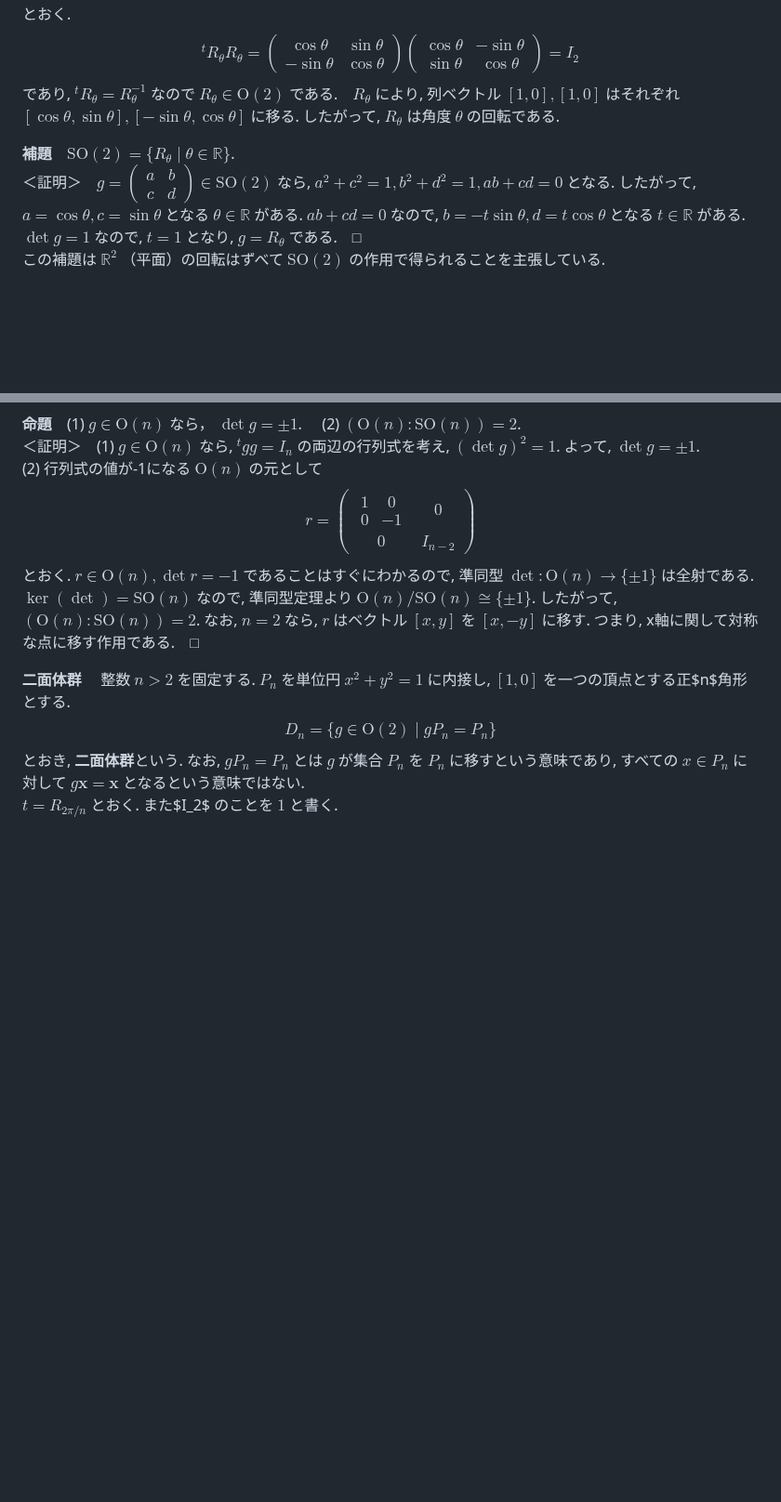
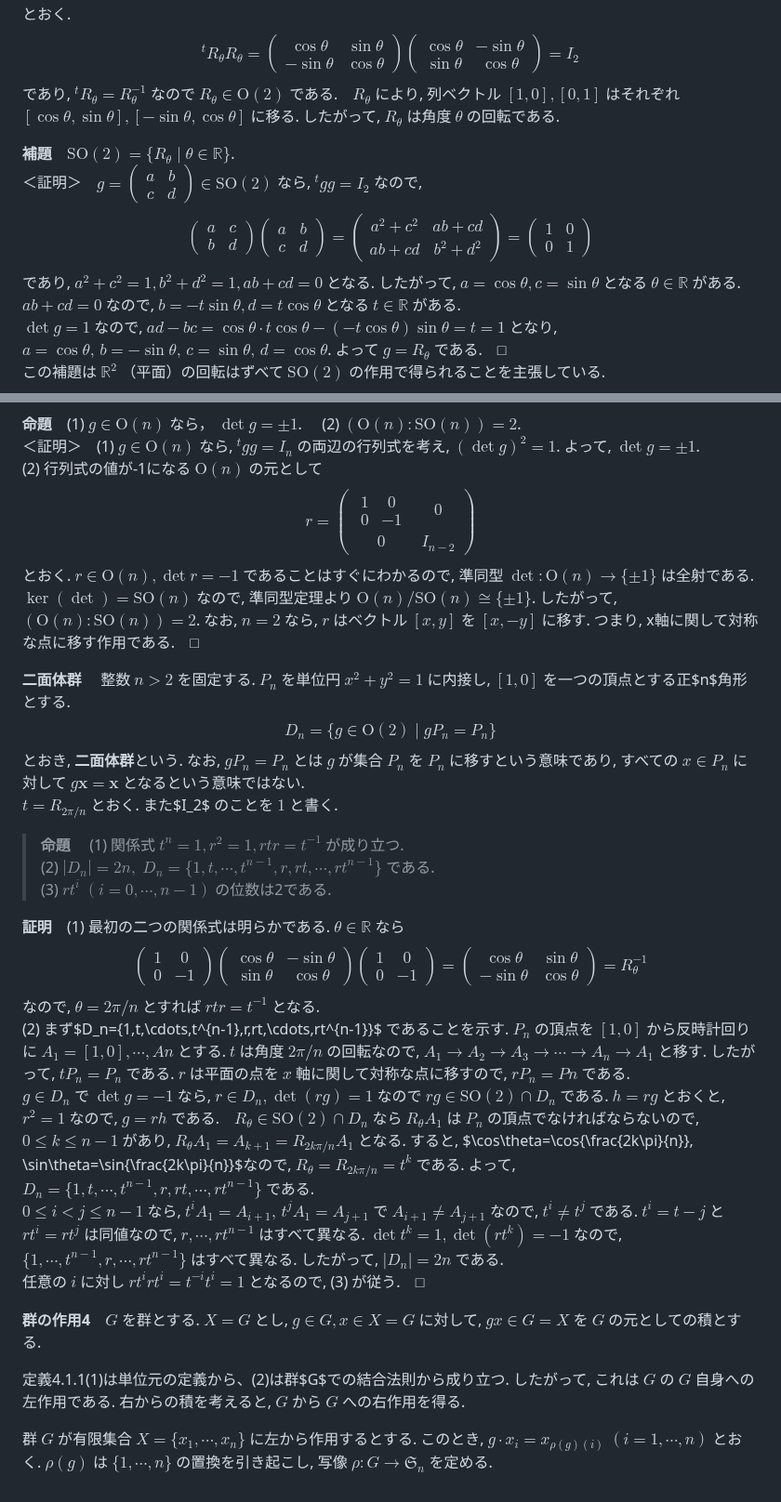
Before and after one commit to friedgristle/tech-memo, a Markdown page: Group_action.md, 2 parts joined by grey strips. Shown at 93% size. GitHub-like rendering; blank space fills up the shorter version.

Commit message:
群の作用3の行間を補足 二面体群についての記載を追加 群の作用4まで追記

```diff
--- a/Group_action.md
+++ b/Group_action.md
@@ -30,11 +30,16 @@ $$ R_\theta= \begin{pmatrix}\cos{\theta}& -\sin{\theta}\\ \sin{\theta} & \cos{\t
 $${}^tR_\theta R_\theta
 =\begin{pmatrix}\cos\theta & \sin\theta\\-\sin\theta & \cos\theta\end{pmatrix}
 \begin{pmatrix}\cos{\theta}& -\sin{\theta}\\ \sin{\theta} & \cos{\theta}\end{pmatrix}=I_2$$
-であり, ${}^tR_\theta=R_\theta^{-1}$ なので $R_\theta\in \mathrm{O}(2)$ である.　$R_\theta$ により, 列ベクトル $[1,0],[1,0]$ はそれぞれ $[\cos{\theta},\sin{\theta}], [-\sin{\theta}, \cos{\theta}]$ に移る. したがって, $R_\theta$ は角度 $\theta$ の回転である.
+であり, ${}^tR_\theta=R_\theta^{-1}$ なので $R_\theta\in \mathrm{O}(2)$ である.　$R_\theta$ により, 列ベクトル $[1,0],[0,1]$ はそれぞれ $[\cos{\theta},\sin{\theta}], [-\sin{\theta}, \cos{\theta}]$ に移る. したがって, $R_\theta$ は角度 $\theta$ の回転である.
 
 **補題**　$\mathrm{SO}(2)=\{R_\theta \mid \theta\in \mathbb{R}\}$.
-＜証明＞　$g=\begin{pmatrix}a&b\\c&d\end{pmatrix}\in \mathrm{SO}(2)$ なら, $a^2+c^2=1,b^2+d^2=1,ab+cd=0$ となる. したがって,  $a=\cos{\theta},c=\sin{\theta}$ となる $\theta\in\mathbb{R}$ がある. $ab+cd=0$ なので, $b=-t\sin{\theta},d=t\cos{\theta}$ となる $t\in\mathbb{R}$ がある.
-$\det g=1$ なので, $t=1$ となり, $g=R_\theta$ である.　□
+＜証明＞　$g=\begin{pmatrix}a&b\\c&d\end{pmatrix}\in \mathrm{SO}(2)$ なら, ${}^tgg=I_2$ なので,
+$$\begin{pmatrix}a&c\\b&d\end{pmatrix}
+\begin{pmatrix}a&b\\c&d\end{pmatrix}
+=\begin{pmatrix}a^2+c^2&ab+cd\\ ab+cd&b^2+d^2 \end{pmatrix}=\begin{pmatrix}1&0\\0&1\end{pmatrix}$$
+であり, $a^2+c^2=1,b^2+d^2=1,ab+cd=0$ となる. したがって,  $a=\cos{\theta},c=\sin{\theta}$ となる $\theta\in\mathbb{R}$ がある.
+$ab+cd=0$ なので, $b=-t\sin{\theta},d=t\cos{\theta}$ となる $t\in\mathbb{R}$ がある.
+$\det g=1$ なので, $ad-bc=\cos\theta\cdot t\cos\theta-(-t\cos\theta)\sin\theta=t=1$ となり, $a=\cos\theta,\,b=-\sin\theta,\,c=\sin\theta,\,d=\cos\theta$. よって  $g=R_\theta$ である.　□
 この補題は $\mathbb{R}^2$ （平面）の回転はずべて $\mathrm{SO}(2)$ の作用で得られることを主張している.
 
 **命題**　(1) $g\in\mathrm{O}(n)$ なら， $\det g=\pm 1$. $\quad$(2) $(\mathrm{O}(n):\mathrm{SO}(n))=2$.
@@ -49,3 +54,24 @@ $r\in \mathrm{O}(n), \det r=-1$ であることはすぐにわかるので, 準
 $$D_n =\{g\in \mathrm{O}(2) \mid gP_n=P_n\}$$
 とおき, **二面体群**という. なお, $gP_n=P_n$ とは $g$ が集合 $P_n$ を $P_n$ に移すという意味であり, すべての $x\in P_n$ に対して $g\bm{x}=\bm{x}$ となるという意味ではない.
 $t=R_{2\pi/n}$ とおく. また$I_2$ のことを $1$ と書く.
+
+> **命題** 　(1) 関係式 $t^n=1, r^2=1, rtr=t^{-1}$ が成り立つ.
+(2) $|D_n|=2n, \; D_n=\{1,t,\cdots,t^{n-1},r,rt,\cdots,rt^{n-1}\}$ である.
+(3) $rt^i \;(i=0,\cdots,n-1)$ の位数は2である.
+
+**証明**　(1) 最初の二つの関係式は明らかである. $\theta\in \mathbb{R}$ なら
+$$\begin{pmatrix}1&0\\0&-1\end{pmatrix}
+\begin{pmatrix}\cos\theta&-\sin\theta\\\sin\theta&\cos\theta\end{pmatrix}
+\begin{pmatrix}1&0\\0&-1\end{pmatrix}
+=\begin{pmatrix}\cos\theta&\sin\theta\\-\sin\theta&\cos\theta\end{pmatrix}=R_\theta^{-1}$$
+なので, $\theta=2\pi/n$ とすれば $rtr=t^{-1}$ となる.
+(2) まず$D_n=\{1,t,\cdots,t^{n-1},r,rt,\cdots,rt^{n-1}\}$ であることを示す. $P_n$ の頂点を $[1,0]$ から反時計回りに $A_1=[1,0],\cdots, An$ とする. $t$ は角度 $2\pi/n$ の回転なので, $A_1\to A_2\to A_3\to\cdots\to A_n\to A_1$ と移す. したがって, $tP_n=P_n$ である. $r$ は平面の点を $x$ 軸に関して対称な点に移すので, $rP_n=Pn$ である.
+$g\in D_n$ で $\det g=-1$ なら, $r\in D_n, \det(rg)=1$ なので $rg\in\mathrm{SO}(2)\cap D_n$ である. $h=rg$ とおくと, $r^2=1$ なので, $g=rh$ である.　$R_\theta\in \mathrm{SO}(2)\cap D_n$ なら $R_\theta A_1$ は $P_n$ の頂点でなければならないので,　$0\leq k \leq n-1$ があり, $R_\theta A_1=A_{k+1}=R_{2k\pi/n}A_1$ となる. すると, $\cos\theta=\cos{\frac{2k\pi}{n}}, \sin\theta=\sin{\frac{2k\pi}{n}}$なので, $R_\theta=R_{2k\pi/n}=t^k$ である. よって, $D_n=\{1,t,\cdots,t^{n-1},r,rt,\cdots,rt^{n-1}\}$ である.
+$0\leq i<j\leq n-1$ なら, $t^iA_1=A_{i+1},\,t^jA_1=A_{j+1}$ で $A_{i+1}\neq A_{j+1}$ なので, $t^i\neq t^j$ である. $t^i=t-j$ と $rt^i=rt^j$ は同値なので, $r,\cdots,rt^{n-1}$ はすべて異なる. $\det t^k=1,\det(rt^k)=-1$ なので, $\{1,\cdots,t^{n-1},r,\cdots,rt^{n-1}\}$ はすべて異なる. したがって, $|D_n|=2n$ である.
+任意の $i$ に対し $rt^irt^i=t^{-i}t^i=1$ となるので, (3) が従う.　□
+
+**群の作用4**　$G$ を群とする. $X=G$ とし, $g\in G, x\in X=G$ に対して, $gx\in G=X$ を $G$ の元としての積とする.
+
+定義4.1.1(1)は単位元の定義から、(2)は群$G$での結合法則から成り立つ. したがって, これは $G$ の $G$ 自身への左作用である. 右からの積を考えると, $G$ から $G$ への右作用を得る.
+
+群 $G$ が有限集合 $X=\{x_1,\cdots,x_n\}$ に左から作用するとする. このとき, $g\cdot x_i=x_{\rho(g)(i)}\;(i=1,\cdots,n)$ とおく. $\rho(g)$ は $\{1,\cdots,n\}$ の置換を引き起こし, 写像 $\rho:G\to \mathfrak{S}_n$ を定める.
```
